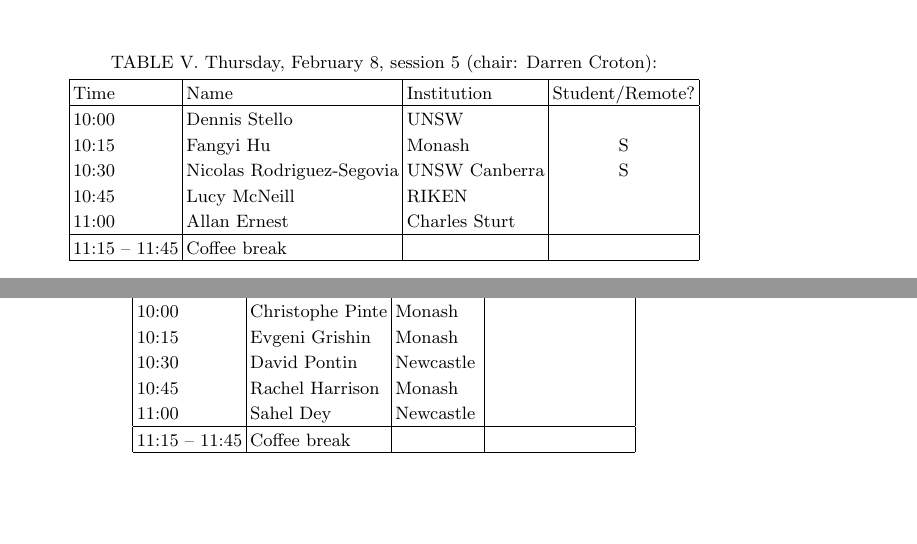
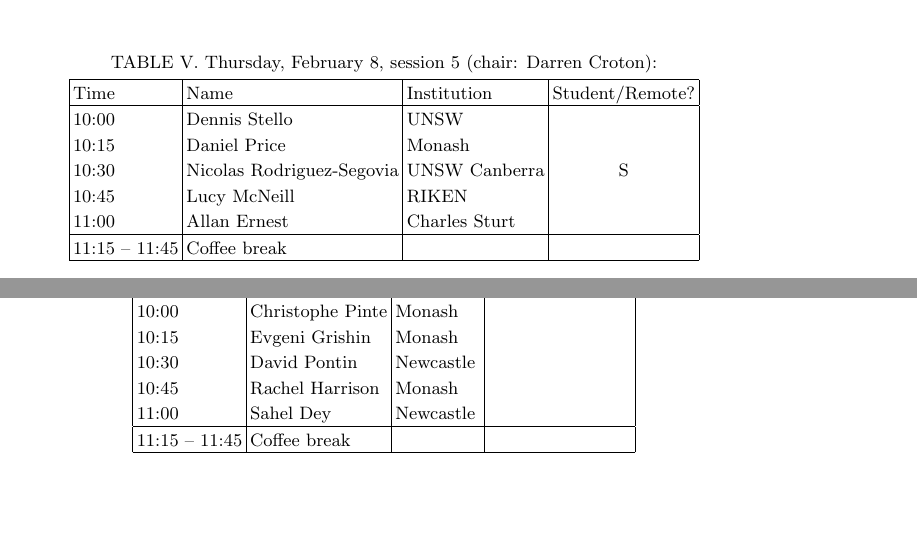
Before and after one commit to asa-anita/workshop2024, a LaTeX paper (ANITAschedule2024.tex): two parts of pages 2 and 3 of 3, joined at a grey line, cut so that both start at the same text. Compiled offline with pdfLaTeX.

Commit message:
Schedule

```diff
--- a/ANITAschedule2024.tex
+++ b/ANITAschedule2024.tex
@@ -109,7 +109,7 @@ All participants are obligated to read the ASA Code of Conduct before the meetin
 	Time & Name  & Institution & Student/Remote?\\
 	\hline
 	10:00 & Dennis	Stello & UNSW & \\
-	10:15 & Fangyi	Hu & Monash & S \\
+	10:15 & Daniel Price & Monash & \\
 	10:30 & Nicolas 	Rodriguez-Segovia  & UNSW Canberra & S\\
 	10:45 & Lucy	McNeill & RIKEN & \\
 	11:00 & 	Allan	Ernest  & Charles Sturt &  \\
```
Also changed, not shown: ANITAschedule2024.pdf, ANITAschedule2024.tex (2 more changed lines).
